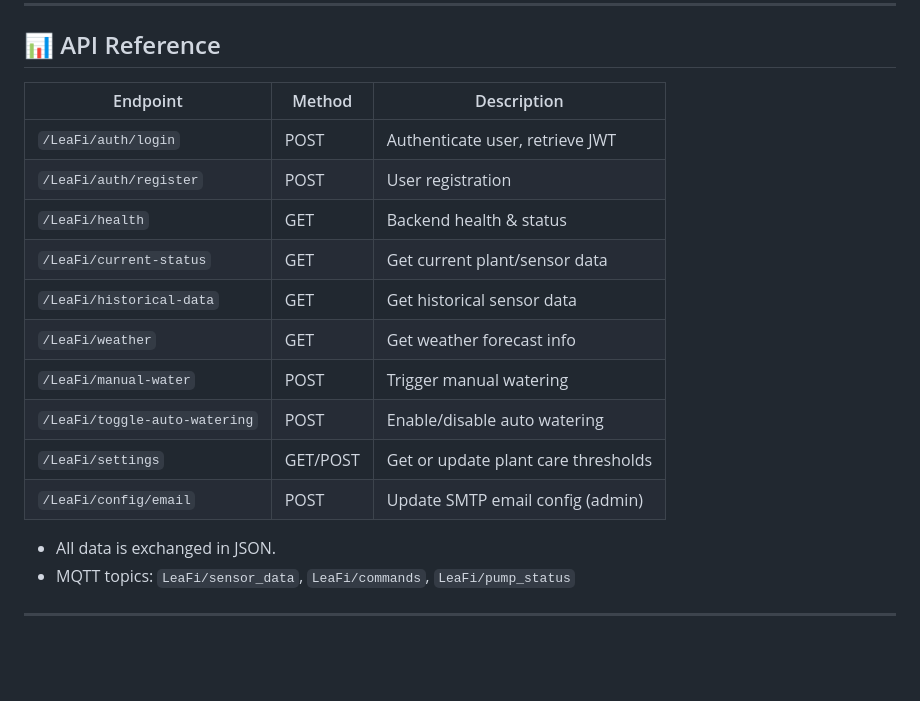
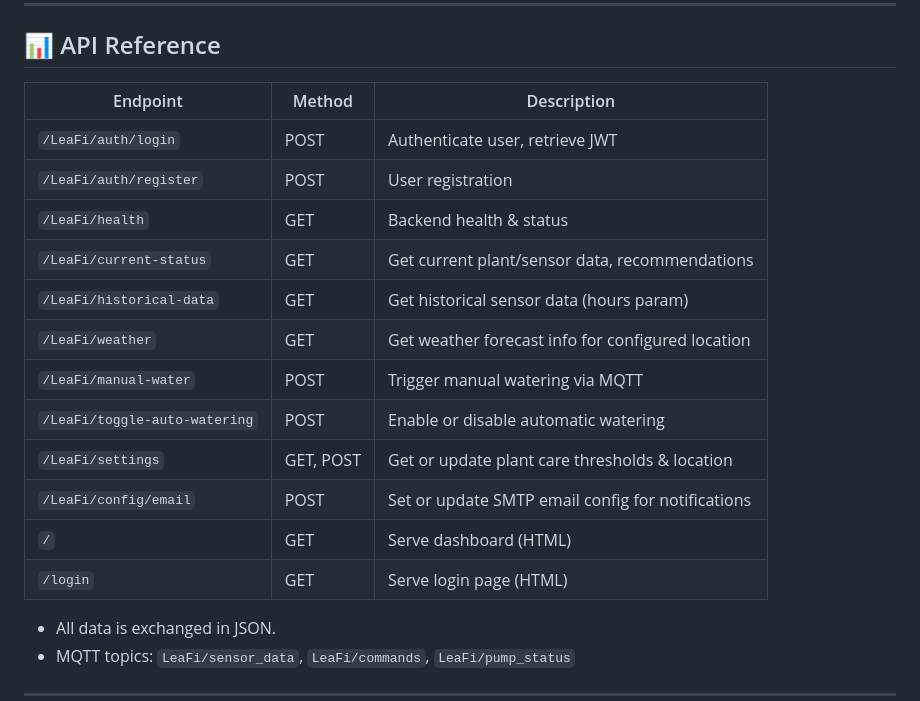
Before and after one commit to LucaMelis0/smart-plant-system, a Markdown page: README.md, the part around the change. Drawn GitHub-style; blank space fills up the shorter version.

Commit message:
README.md small corrections

```diff
--- a/README.md
+++ b/README.md
@@ -212,18 +212,20 @@ python main.py
 
 ## 📊 API Reference
 
-| Endpoint                      | Method | Description                         |
-|-------------------------------|--------|-------------------------------------|
-| `/LeaFi/auth/login`           | POST   | Authenticate user, retrieve JWT     |
-| `/LeaFi/auth/register`        | POST   | User registration                   |
-| `/LeaFi/health`               | GET    | Backend health & status             |
-| `/LeaFi/current-status`       | GET    | Get current plant/sensor data       |
-| `/LeaFi/historical-data`      | GET    | Get historical sensor data          |
-| `/LeaFi/weather`              | GET    | Get weather forecast info           |
-| `/LeaFi/manual-water`         | POST   | Trigger manual watering             |
-| `/LeaFi/toggle-auto-watering` | POST   | Enable/disable auto watering        |
-| `/LeaFi/settings`             | GET/POST | Get or update plant care thresholds |
-| `/LeaFi/config/email`         | POST   | Update SMTP email config (admin)    |
+| Endpoint                      | Method    | Description                                         |
+|-------------------------------|-----------|-----------------------------------------------------|
+| `/LeaFi/auth/login`           | POST      | Authenticate user, retrieve JWT                     |
+| `/LeaFi/auth/register`        | POST      | User registration                                   |
+| `/LeaFi/health`               | GET       | Backend health & status                             |
+| `/LeaFi/current-status`       | GET       | Get current plant/sensor data, recommendations      |
+| `/LeaFi/historical-data`      | GET       | Get historical sensor data (hours param)            |
+| `/LeaFi/weather`              | GET       | Get weather forecast info for configured location   |
+| `/LeaFi/manual-water`         | POST      | Trigger manual watering via MQTT                    |
+| `/LeaFi/toggle-auto-watering` | POST      | Enable or disable automatic watering                |
+| `/LeaFi/settings`             | GET, POST | Get or update plant care thresholds & location      |
+| `/LeaFi/config/email`         | POST      | Set or update SMTP email config for notifications   |
+| `/`                           | GET       | Serve dashboard (HTML)                              |
+| `/login`                      | GET       | Serve login page (HTML)                             |
 
 - All data is exchanged in JSON.
 - MQTT topics: `LeaFi/sensor_data`, `LeaFi/commands`, `LeaFi/pump_status`
```
